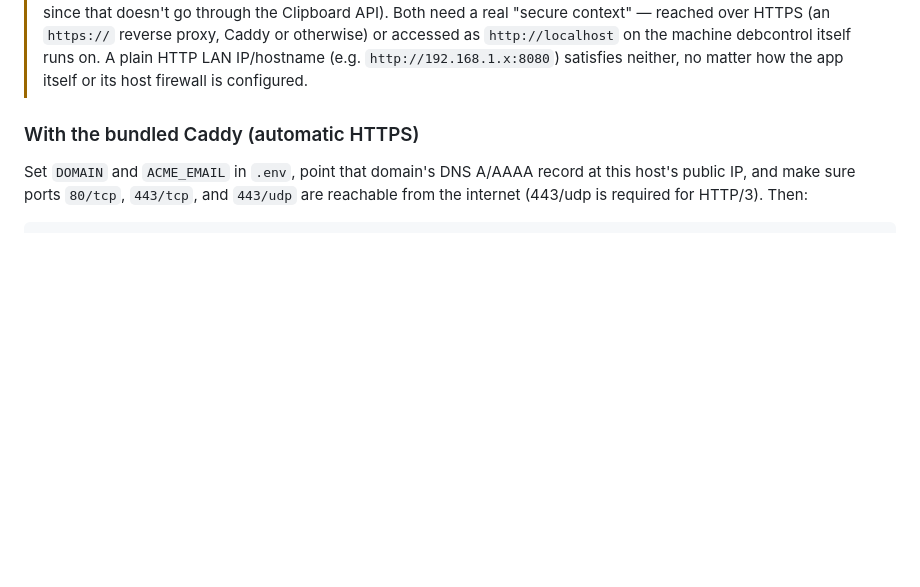
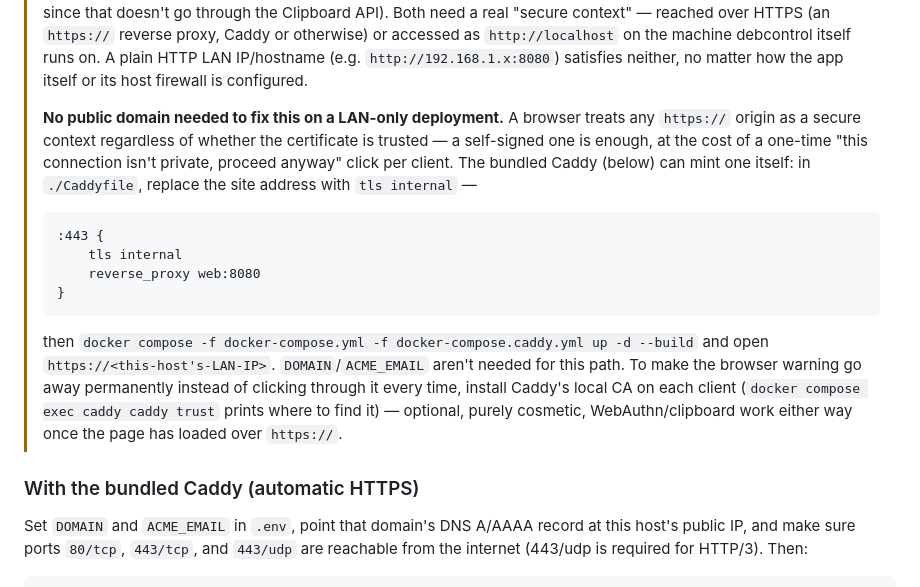
Before and after one commit to sparkycz1/debcontrol, a Markdown page: wiki/Installation.md, the part around the change. Drawn GitHub-style; blank space fills up the shorter version.

Commit message:
docs: LAN-only self-signed HTTPS steps in Installation.md
Expands the plain-HTTP secure-context warning (WebAuthn/passkeys, web
terminal clipboard copy/paste) with concrete tls internal steps for a
LAN-only deployment with no public domain — no Let's Encrypt/DNS
needed, just a one-time browser "proceed anyway" click per client (or
trusting Caddy's local CA to remove even that).

Trims the now-duplicate tls internal bullet from
Reverse-Proxy-Caddy.md's troubleshooting section to a pointer back at
Installation.md, so this doesn't need updating in two places.

````diff
--- a/wiki/Installation.md
+++ b/wiki/Installation.md
@@ -168,6 +168,26 @@ address — see the relevant guide for details.
 > `http://localhost` on the machine debcontrol itself runs on. A plain HTTP
 > LAN IP/hostname (e.g. `http://192.168.1.x:8080`) satisfies neither, no
 > matter how the app itself or its host firewall is configured.
+>
+> **No public domain needed to fix this on a LAN-only deployment.** A
+> browser treats any `https://` origin as a secure context regardless of
+> whether the certificate is trusted — a self-signed one is enough, at the
+> cost of a one-time "this connection isn't private, proceed anyway"
+> click per client. The bundled Caddy (below) can mint one itself: in
+> `./Caddyfile`, replace the site address with `tls internal` —
+> ```
+> :443 {
+>     tls internal
+>     reverse_proxy web:8080
+> }
+> ```
+> then `docker compose -f docker-compose.yml -f docker-compose.caddy.yml up
+> -d --build` and open `https://<this-host's-LAN-IP>`. `DOMAIN`/`ACME_EMAIL`
+> aren't needed for this path. To make the browser warning go away
+> permanently instead of clicking through it every time, install Caddy's
+> local CA on each client (`docker compose exec caddy caddy trust` prints
+> where to find it) — optional, purely cosmetic, WebAuthn/clipboard work
+> either way once the page has loaded over `https://`.
 
 ### With the bundled Caddy (automatic HTTPS)
 
````
Also changed, not shown: wiki/Reverse-Proxy-Caddy.md (+5 -4 lines).
